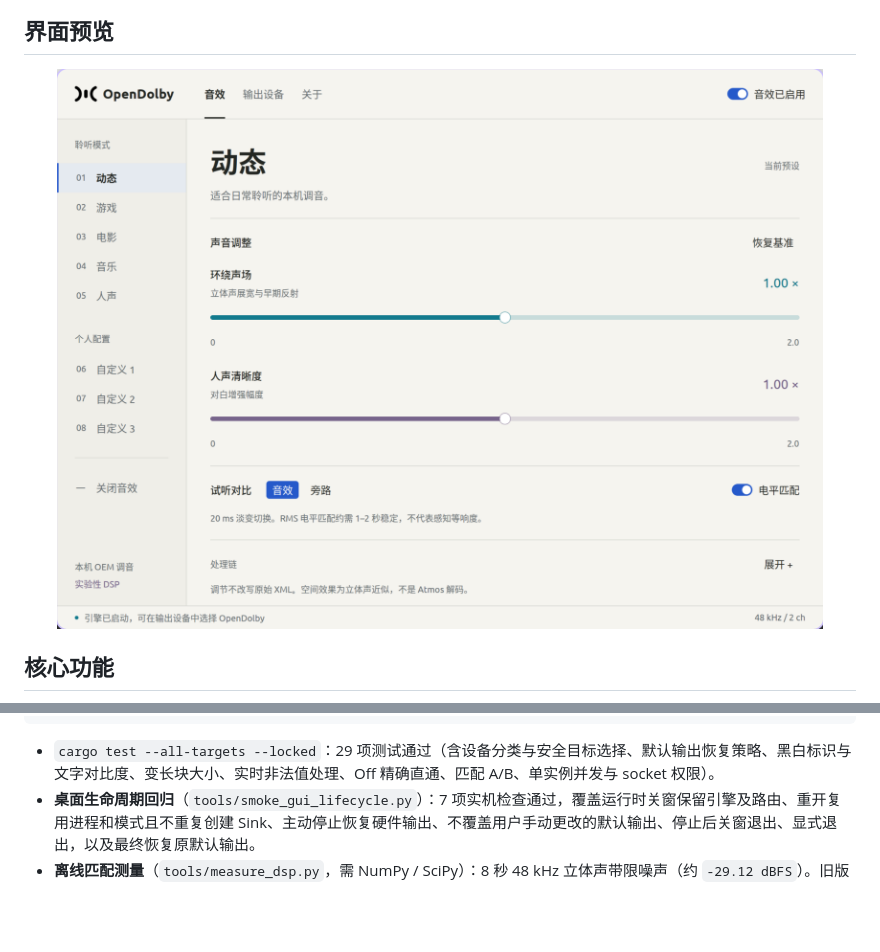
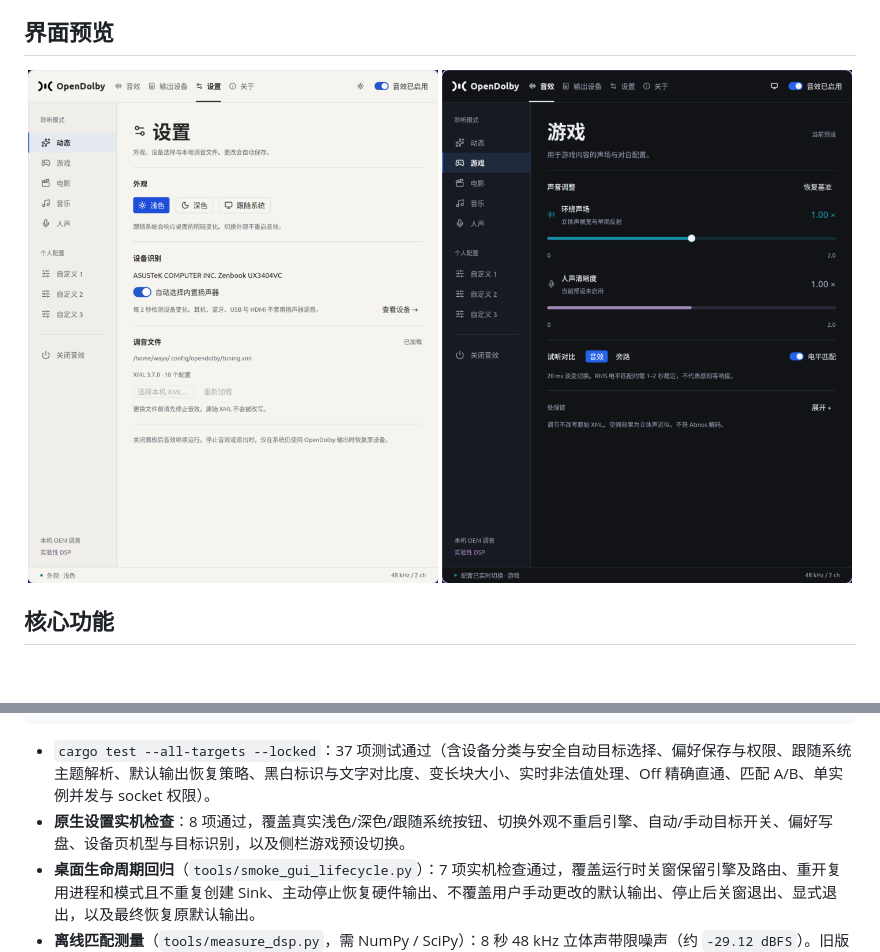
Before and after one commit to Ravomi/OpenDolby, a Markdown page: README.md, 2 parts joined by grey strips. Rendered like a GitHub page; pictures changed too: docs/images/settings.png, docs/images/sound-dark.png (added); folded sections open; blank space fills up the shorter version.

Commit message:
Verify native settings interactions and correct dark control contrast

````diff
--- a/README.md
+++ b/README.md
@@ -20,7 +20,8 @@
 ## 界面预览
 
 <div align="center">
-  <img src="docs/images/settings.png" alt="OpenDolby Settings" width="820" />
+  <img src="docs/images/settings.png" alt="OpenDolby 浅色设置页与无框模式图标" width="410" />
+  <img src="docs/images/sound-dark.png" alt="OpenDolby 深色音效面板与模式图标" width="410" />
 </div>
 
 ## 核心功能
@@ -116,7 +117,8 @@ python3 tools/smoke_pipewire.py
 python3 tools/smoke_gui_lifecycle.py --confirm-route-test
 ```
 
-- `cargo test --all-targets --locked`：29 项测试通过（含设备分类与安全目标选择、默认输出恢复策略、黑白标识与文字对比度、变长块大小、实时非法值处理、Off 精确直通、匹配 A/B、单实例并发与 socket 权限）。
+- `cargo test --all-targets --locked`：37 项测试通过（含设备分类与安全自动目标选择、偏好保存与权限、跟随系统主题解析、默认输出恢复策略、黑白标识与文字对比度、变长块大小、实时非法值处理、Off 精确直通、匹配 A/B、单实例并发与 socket 权限）。
+- **原生设置实机检查**：8 项通过，覆盖真实浅色/深色/跟随系统按钮、切换外观不重启引擎、自动/手动目标开关、偏好写盘、设备页机型与目标识别，以及侧栏游戏预设切换。
 - **桌面生命周期回归**（`tools/smoke_gui_lifecycle.py`）：7 项实机检查通过，覆盖运行时关窗保留引擎及路由、重开复用进程和模式且不重复创建 Sink、主动停止恢复硬件输出、不覆盖用户手动更改的默认输出、停止后关窗退出、显式退出，以及最终恢复原默认输出。
 - **离线匹配测量**（`tools/measure_dsp.py`，需 NumPy / SciPy）：8 秒 48 kHz 立体声带限噪声（约 `-29.12 dBFS`）。旧版 Dynamic 输出比输入高 `+17.05 dB RMS`；开启匹配并稳定后，Dynamic / Music / Movie 湿声与旁路差值均小于 `0.001 dB`（仅代表特定信号的电学测量，不代表任意音乐的感知等响度）。
 - **PipeWire 冒烟测试**（`tools/smoke_pipewire.py`）：在临时静音 null sink 捕获 `240000` 帧 48 kHz 立体声，单声道 RMS 约 `0.00360`，输出有限且 1–4 秒区间无 100 ms 静音块；默认硬件扬声器未受影响，未播放测试音。
````
Also changed, not shown: 3 other files.
